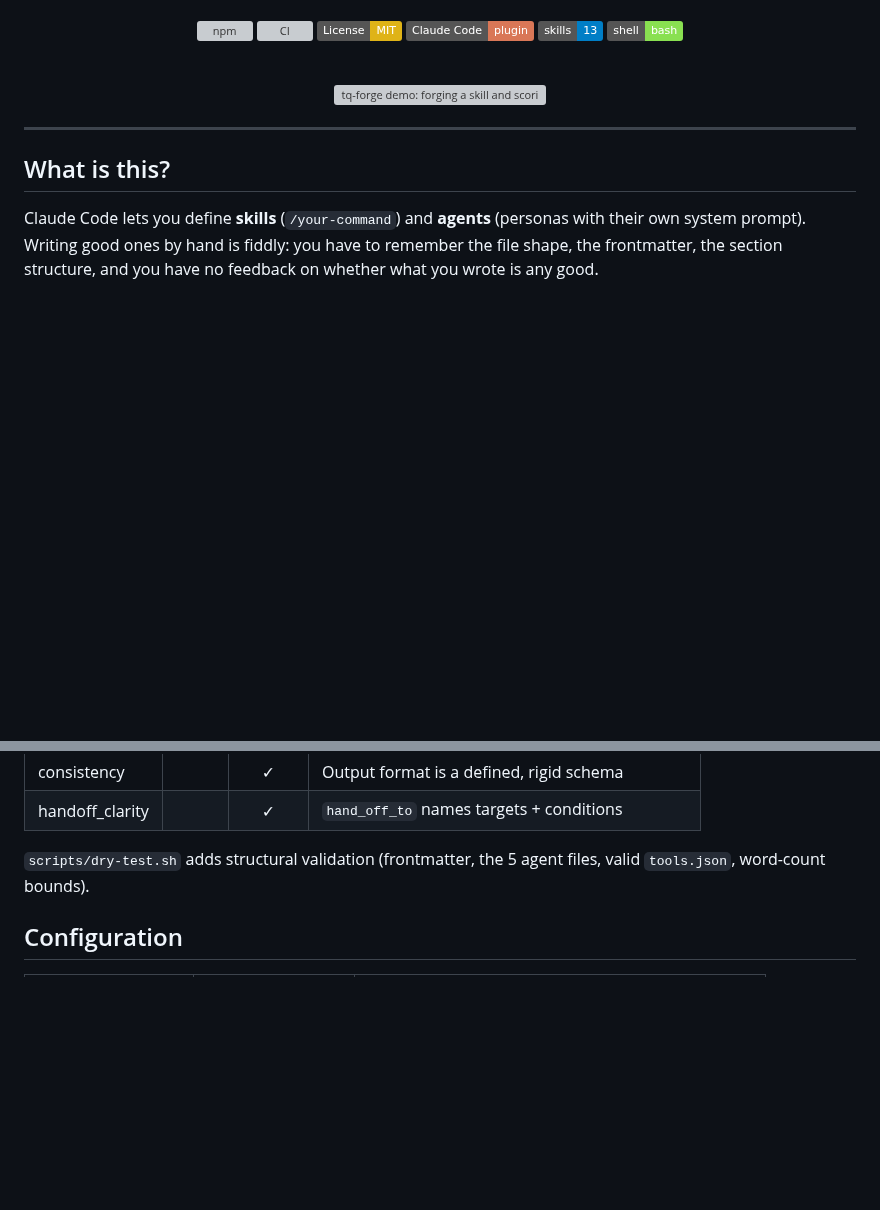
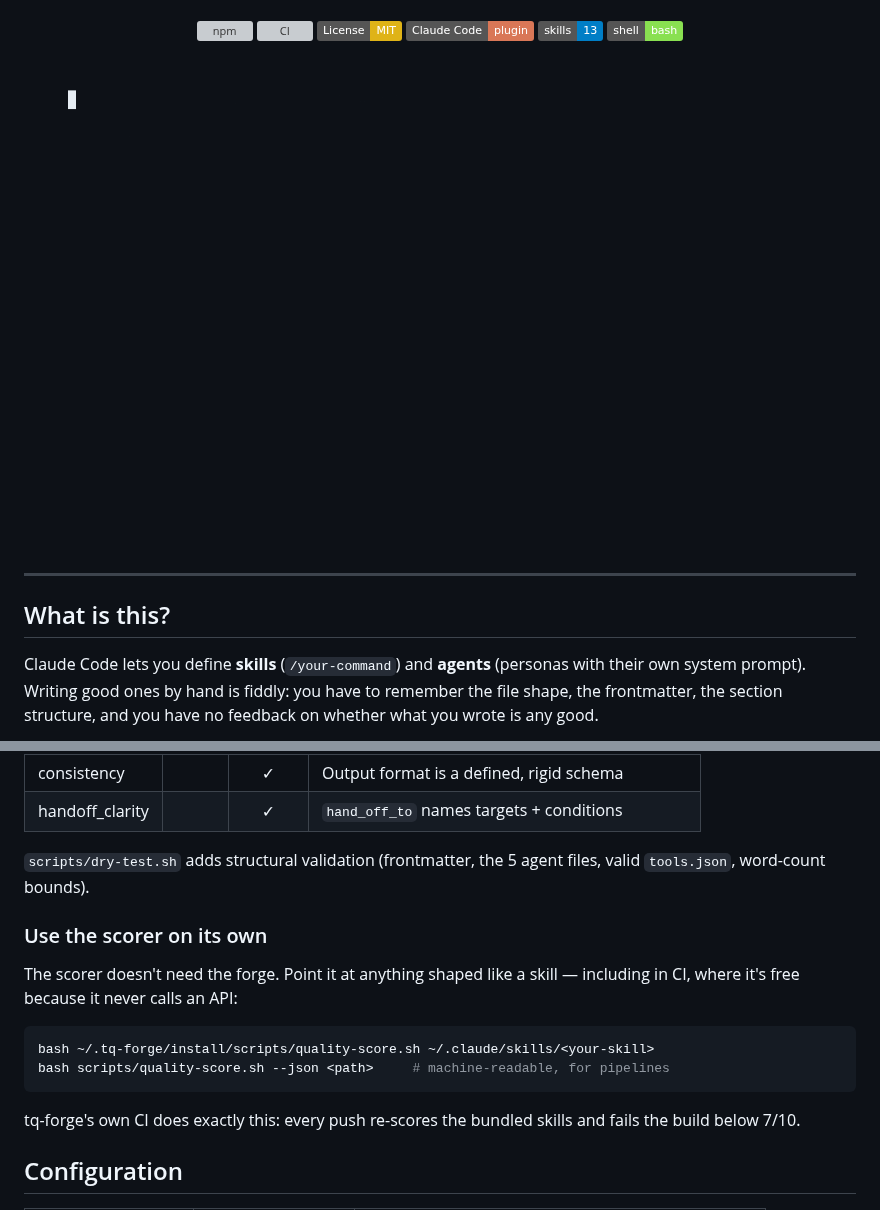
Before and after one commit to tanishq286/tq-forge, a Markdown page: README.md, 2 parts joined by grey strips. GitHub-like rendering; pictures changed too: assets/demo.gif (added); badges without logos; blank space fills up the shorter version; grey boxes are pictures that could not be loaded.

Commit message:
docs: animated scorer demo (9.0→7.8→3.2 gate arc), OG card, issue templates, standalone-scorer section
- assets/demo.gif: real recorded scorer output — passes 9.0 and 7.8, blocks 3.2
- assets/og-card.png: 1280x640 social preview card
- assets/demo-pro.sh: the deterministic demo driver (re-record any time)
- README: hero now animated; 'Use the scorer on its own' section
- Issue templates: bug report + scorer feedback (+ config linking roadmap #1)

Co-Authored-By: Claude Opus 4.8 <noreply@anthropic.com>

````diff
--- a/README.md
+++ b/README.md
@@ -16,7 +16,7 @@ scored, sandboxed, and promoted into production without leaving your terminal.
 
 <br/>
 
-<img src="assets/demo.svg" alt="tq-forge demo: forging a skill and scoring it" width="760"/>
+<img src="assets/demo.gif" alt="tq-forge demo: the deterministic scorer passing a 9.0 and a 7.8, then blocking a 3.2 at the promote gate" width="760"/>
 
 </div>
 
@@ -200,6 +200,19 @@ stdlib). It never makes an LLM call, so scoring is free and deterministic.
 `scripts/dry-test.sh` adds structural validation (frontmatter, the 5 agent files,
 valid `tools.json`, word-count bounds).
 
+### Use the scorer on its own
+
+The scorer doesn't need the forge. Point it at anything shaped like a skill —
+including in CI, where it's free because it never calls an API:
+
+```bash
+bash ~/.tq-forge/install/scripts/quality-score.sh ~/.claude/skills/<your-skill>
+bash scripts/quality-score.sh --json <path>     # machine-readable, for pipelines
+```
+
+tq-forge's own CI does exactly this: every push re-scores the bundled skills and
+fails the build below 7/10.
+
 ## Configuration
 
 | Env var | Default | Purpose |
````
Also changed, not shown: assets/og-card.png (added), 4 other files.
